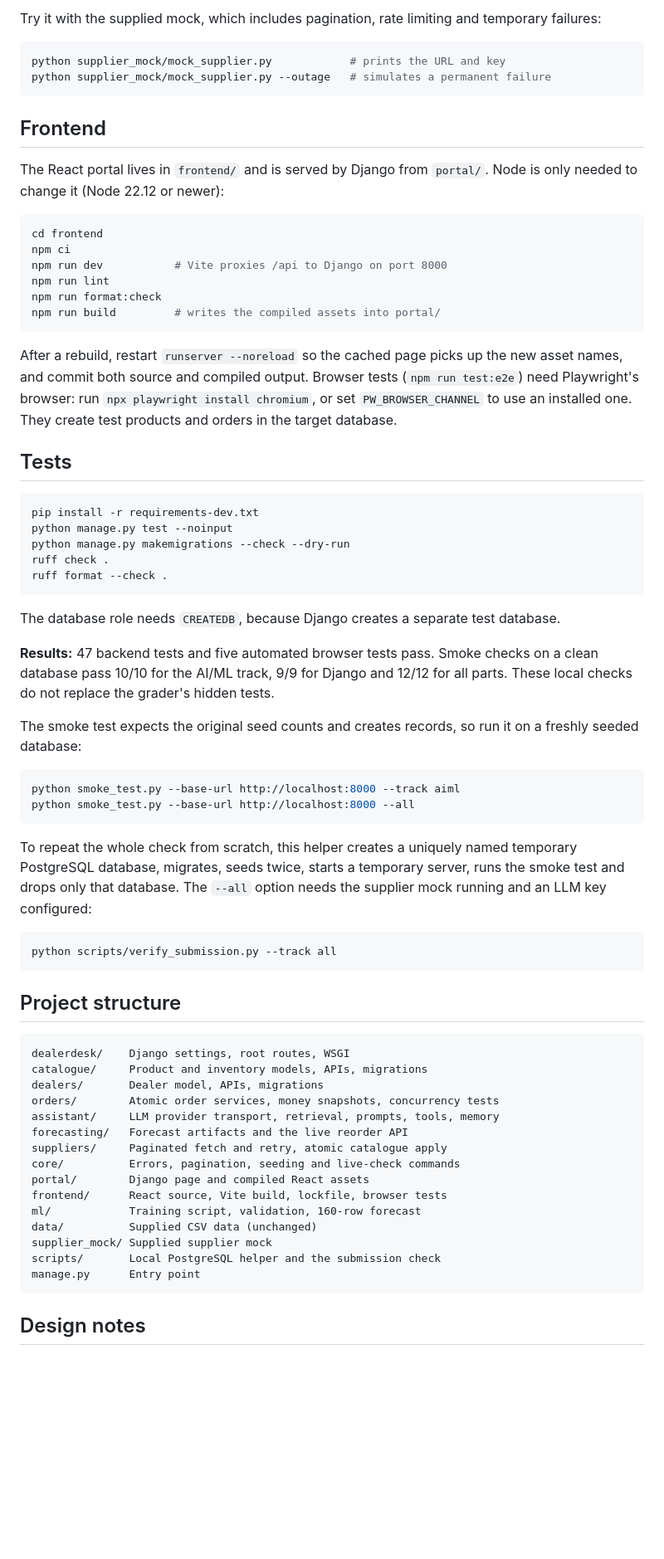
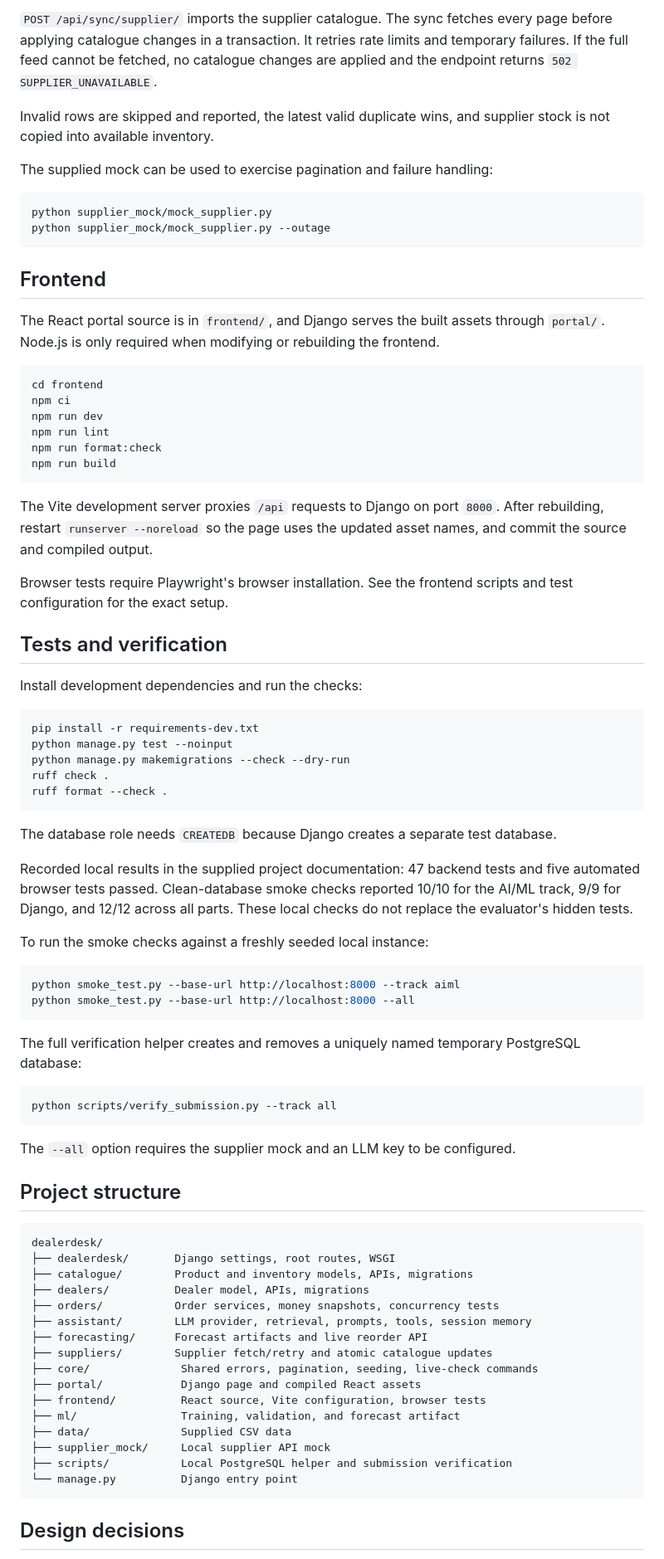
Before and after one commit to SRIMATHIC11/dealerdesk, a Markdown page: README.md, the part around one of its changes. Shown at 83% size. GitHub-like rendering; blank space fills up the shorter version.

````diff
--- a/README.md
+++ b/README.md
@@ -122,27 +202,35 @@ python -m ml.train_forecast       # regenerates the forecast
 
-Try it with the supplied mock, which includes pagination, rate limiting and temporary failures:
+`POST /api/sync/supplier/` imports the supplier catalogue. The sync fetches every page before applying catalogue changes in a transaction. It retries rate limits and temporary failures. If the full feed cannot be fetched, no catalogue changes are applied and the endpoint returns `502 SUPPLIER_UNAVAILABLE`.
+
+Invalid rows are skipped and reported, the latest valid duplicate wins, and supplier stock is not copied into available inventory.
+
+The supplied mock can be used to exercise pagination and failure handling:
 
 ```bash
-python supplier_mock/mock_supplier.py            # prints the URL and key
-python supplier_mock/mock_supplier.py --outage   # simulates a permanent failure
+python supplier_mock/mock_supplier.py
+python supplier_mock/mock_supplier.py --outage
 ```
 
 ## Frontend
 
-The React portal lives in `frontend/` and is served by Django from `portal/`. Node is only needed to change it (Node 22.12 or newer):
+The React portal source is in `frontend/`, and Django serves the built assets through `portal/`. Node.js is only required when modifying or rebuilding the frontend.
 
 ```bash
 cd frontend
 npm ci
-npm run dev           # Vite proxies /api to Django on port 8000
+npm run dev
 npm run lint
 npm run format:check
-npm run build         # writes the compiled assets into portal/
+npm run build
 ```
 
-After a rebuild, restart `runserver --noreload` so the cached page picks up the new asset names, and commit both source and compiled output. Browser tests (`npm run test:e2e`) need Playwright's browser: run `npx playwright install chromium`, or set `PW_BROWSER_CHANNEL` to use an installed one. They create test products and orders in the target database.
+The Vite development server proxies `/api` requests to Django on port `8000`. After rebuilding, restart `runserver --noreload` so the page uses the updated asset names, and commit the source and compiled output.
 
-## Tests
+Browser tests require Playwright's browser installation. See the frontend scripts and test configuration for the exact setup.
+
+## Tests and verification
+
+Install development dependencies and run the checks:
 
 ```bash
 pip install -r requirements-dev.txt
@@ -152,42 +240,45 @@ ruff check .
 ruff format --check .
 ```
 
-The database role needs `CREATEDB`, because Django creates a separate test database.
+The database role needs `CREATEDB` because Django creates a separate test database.
 
-**Results:** 47 backend tests and five automated browser tests pass. Smoke checks on a clean database pass 10/10 for the AI/ML track, 9/9 for Django and 12/12 for all parts. These local checks do not replace the grader's hidden tests.
+Recorded local results in the supplied project documentation: 47 backend tests and five automated browser tests passed. Clean-database smoke checks reported 10/10 for the AI/ML track, 9/9 for Django, and 12/12 across all parts. These local checks do not replace the evaluator's hidden tests.
 
-The smoke test expects the original seed counts and creates records, so run it on a freshly seeded database:
+To run the smoke checks against a freshly seeded local instance:
 
 ```bash
 python smoke_test.py --base-url http://localhost:8000 --track aiml
 python smoke_test.py --base-url http://localhost:8000 --all
 ```
 
-To repeat the whole check from scratch, this helper creates a uniquely named temporary PostgreSQL database, migrates, seeds twice, starts a temporary server, runs the smoke test and drops only that database. The `--all` option needs the supplier mock running and an LLM key configured:
+The full verification helper creates and removes a uniquely named temporary PostgreSQL database:
 
 ```bash
 python scripts/verify_submission.py --track all
 ```
 
+The `--all` option requires the supplier mock and an LLM key to be configured.
+
 ## Project structure
 
 ```text
-dealerdesk/    Django settings, root routes, WSGI
-catalogue/     Product and inventory models, APIs, migrations
-dealers/       Dealer model, APIs, migrations
-orders/        Atomic order services, money snapshots, concurrency tests
-assistant/     LLM provider transport, retrieval, prompts, tools, memory
-forecasting/   Forecast artifacts and the live reorder API
-suppliers/     Paginated fetch and retry, atomic catalogue apply
-core/          Errors, pagination, seeding and live-check commands
-portal/        Django page and compiled React assets
-frontend/      React source, Vite build, lockfile, browser tests
-ml/            Training script, validation, 160-row forecast
-data/          Supplied CSV data (unchanged)
-supplier_mock/ Supplied supplier mock
-scripts/       Local PostgreSQL helper and the submission check
-manage.py      Entry point
+dealerdesk/
+├── dealerdesk/       Django settings, root routes, WSGI
+├── catalogue/        Product and inventory models, APIs, migrations
+├── dealers/          Dealer model, APIs, migrations
+├── orders/           Order services, money snapshots, concurrency tests
+├── assistant/        LLM provider, retrieval, prompts, tools, session memory
+├── forecasting/      Forecast artifacts and live reorder API
+├── suppliers/        Supplier fetch/retry and atomic catalogue updates
+├── core/              Shared errors, pagination, seeding, live-check commands
+├── portal/            Django page and compiled React assets
+├── frontend/          React source, Vite configuration, browser tests
+├── ml/                Training, validation, and forecast artifact
+├── data/              Supplied CSV data
+├── supplier_mock/     Local supplier API mock
+├── scripts/           Local PostgreSQL helper and submission verification
+└── manage.py          Django entry point
 ```
 
-## Design notes
+## Design decisions
 
````
Also changed, not shown: other parts of README.md (+161 -63 lines), DECISIONS.md (added, +61 -0 lines), docs/architecture/architecture.png (added), docs/architecture/assistant_tool_flow.png (added), docs/architecture/flow_startup_to_ui.png (added), docs/architecture/hosting_topology.png (added).
